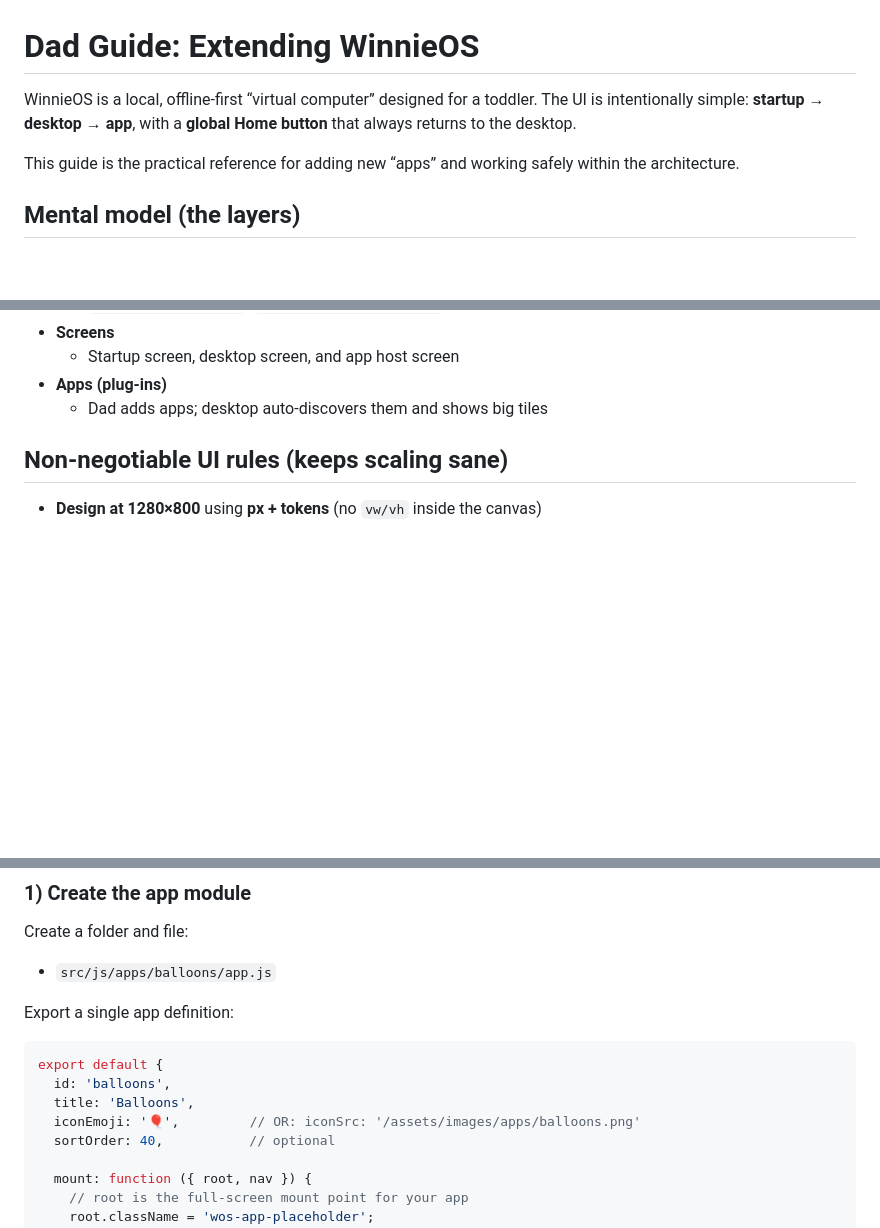
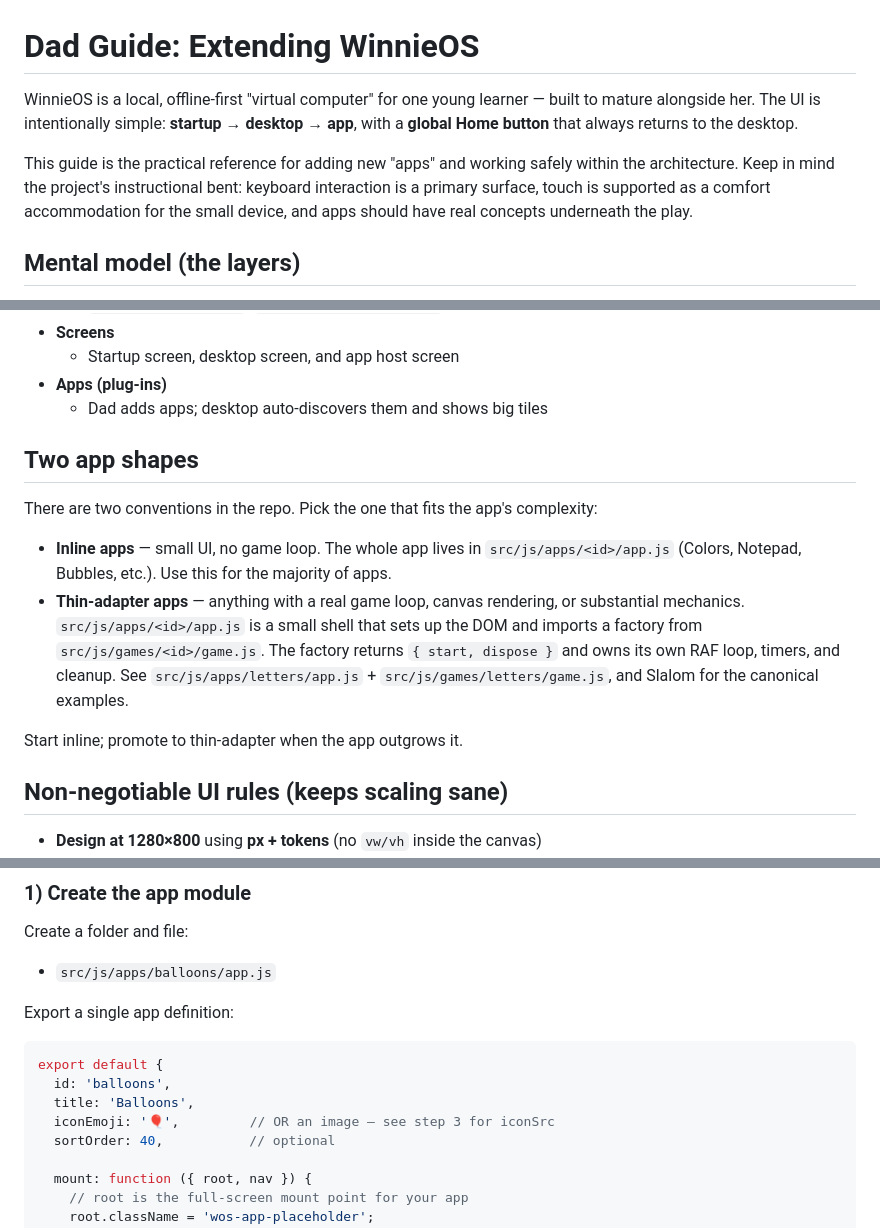
Before and after one commit to tylerstraub/WinnieOS, a Markdown page: DAD.md, 3 parts joined by grey strips. Drawn GitHub-style; blank space fills up the shorter version.

```diff
--- a/DAD.md
+++ b/DAD.md
@@ -1,8 +1,8 @@
 # Dad Guide: Extending WinnieOS
 
-WinnieOS is a local, offline-first “virtual computer” designed for a toddler. The UI is intentionally simple: **startup → desktop → app**, with a **global Home button** that always returns to the desktop.
+WinnieOS is a local, offline-first "virtual computer" for one young learner — built to mature alongside her. The UI is intentionally simple: **startup → desktop → app**, with a **global Home button** that always returns to the desktop.
 
-This guide is the practical reference for adding new “apps” and working safely within the architecture.
+This guide is the practical reference for adding new "apps" and working safely within the architecture. Keep in mind the project's instructional bent: keyboard interaction is a primary surface, touch is supported as a comfort accommodation for the small device, and apps should have real concepts underneath the play.
 
 ## Mental model (the layers)
 
@@ -18,6 +18,15 @@ This guide is the practical reference for adding new “apps” and working safe
   - Startup screen, desktop screen, and app host screen
 - **Apps (plug-ins)**
   - Dad adds apps; desktop auto-discovers them and shows big tiles
+
+## Two app shapes
+
+There are two conventions in the repo. Pick the one that fits the app's complexity:
+
+- **Inline apps** — small UI, no game loop. The whole app lives in `src/js/apps/<id>/app.js` (Colors, Notepad, Bubbles, etc.). Use this for the majority of apps.
+- **Thin-adapter apps** — anything with a real game loop, canvas rendering, or substantial mechanics. `src/js/apps/<id>/app.js` is a small shell that sets up the DOM and imports a factory from `src/js/games/<id>/game.js`. The factory returns `{ start, dispose }` and owns its own RAF loop, timers, and cleanup. See `src/js/apps/letters/app.js` + `src/js/games/letters/game.js`, and Slalom for the canonical examples.
+
+Start inline; promote to thin-adapter when the app outgrows it.
 
 ## Non-negotiable UI rules (keeps scaling sane)
 
@@ -51,7 +60,7 @@ Export a single app definition:
 export default {
   id: 'balloons',
   title: 'Balloons',
-  iconEmoji: '🎈',         // OR: iconSrc: '/assets/images/apps/balloons.png'
+  iconEmoji: '🎈',         // OR an image — see step 3 for iconSrc
   sortOrder: 40,           // optional
 
   mount: function ({ root, nav }) {
```
Also changed, not shown: other parts of DAD.md (+35 -10 lines).
